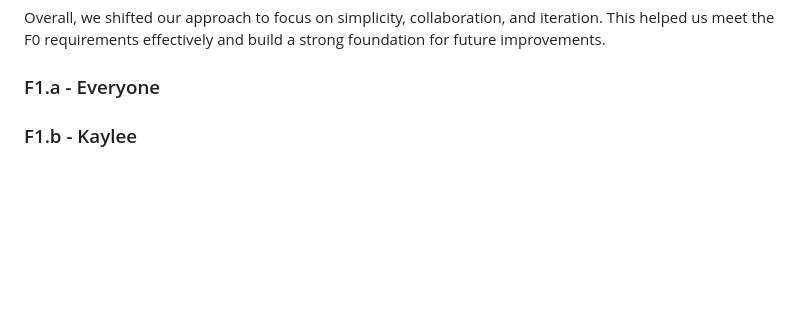
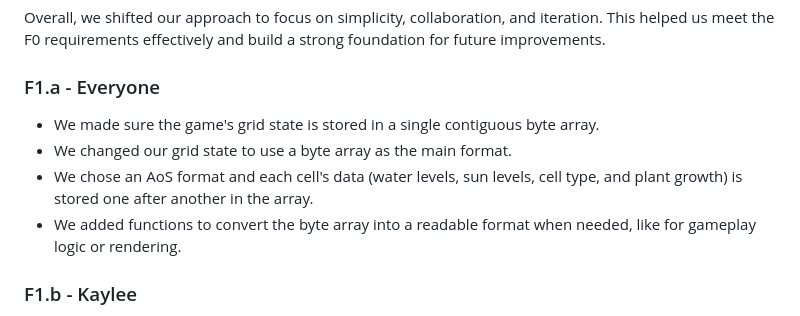
Before and after one commit to kalimora/f-team-cmpm-121, a Markdown page: README.md, the part around the change. Rendered like a GitHub page; blank space fills up the shorter version.

Commit message:
F1.a README.md log written by Samina

```diff
--- a/README.md
+++ b/README.md
@@ -132,6 +132,10 @@ At first, we tried to complete each feature entirely before moving on to the nex
 Overall, we shifted our approach to focus on simplicity, collaboration, and iteration. This helped us meet the F0 requirements effectively and build a strong foundation for future improvements.
 
 ### F1.a - Everyone
+- We made sure the game's grid state is stored in a single contiguous byte array.
+- We changed our grid state to use a byte array as the main format.
+- We chose an AoS format and each cell's data (water levels, sun levels, cell type, and plant growth) is stored one after another in the array.
+- We added functions to convert the byte array into a readable format when needed, like for gameplay logic or rendering.
 
 ### F1.b - Kaylee
 - I made a saveGame function to save the game, player position, and plant data.
```
